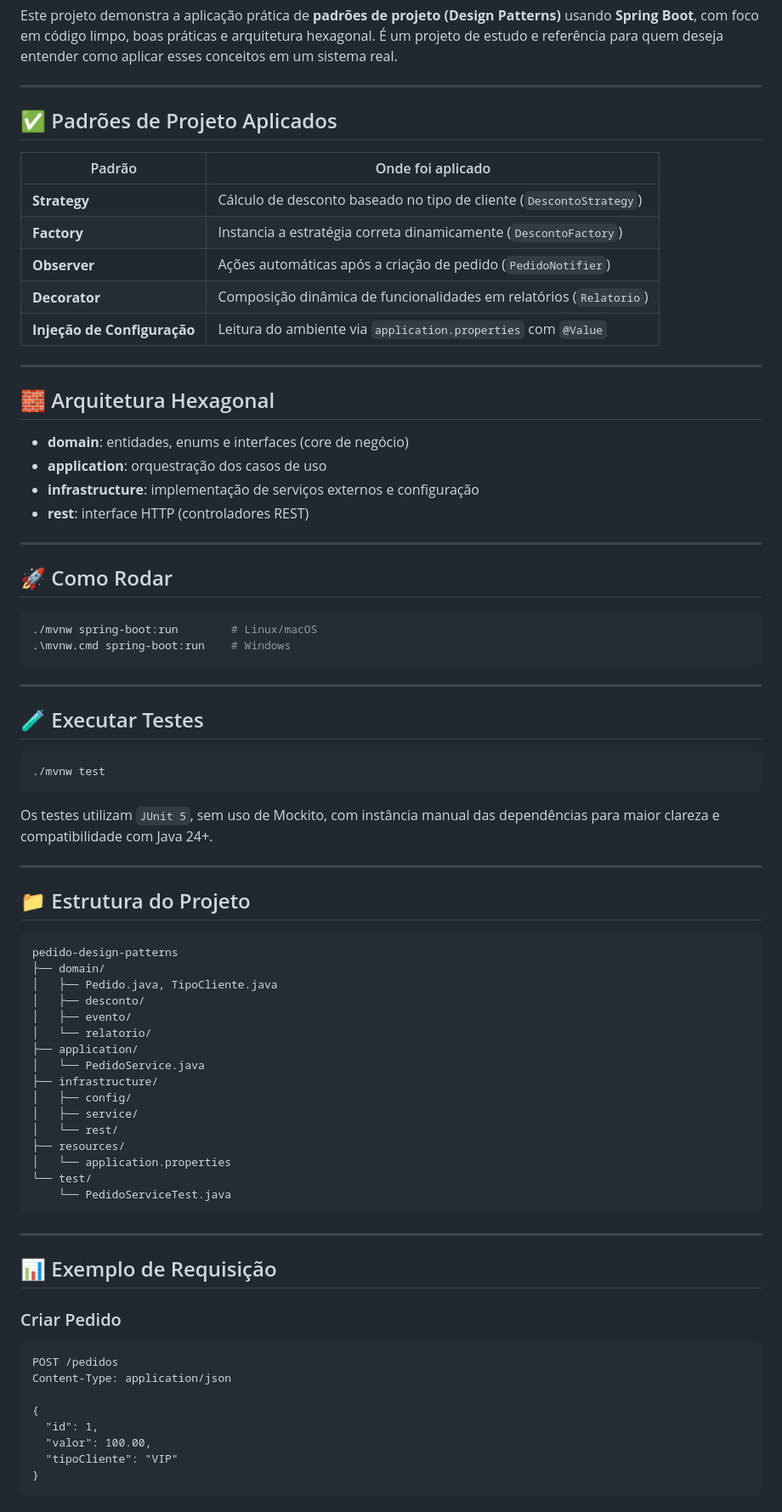
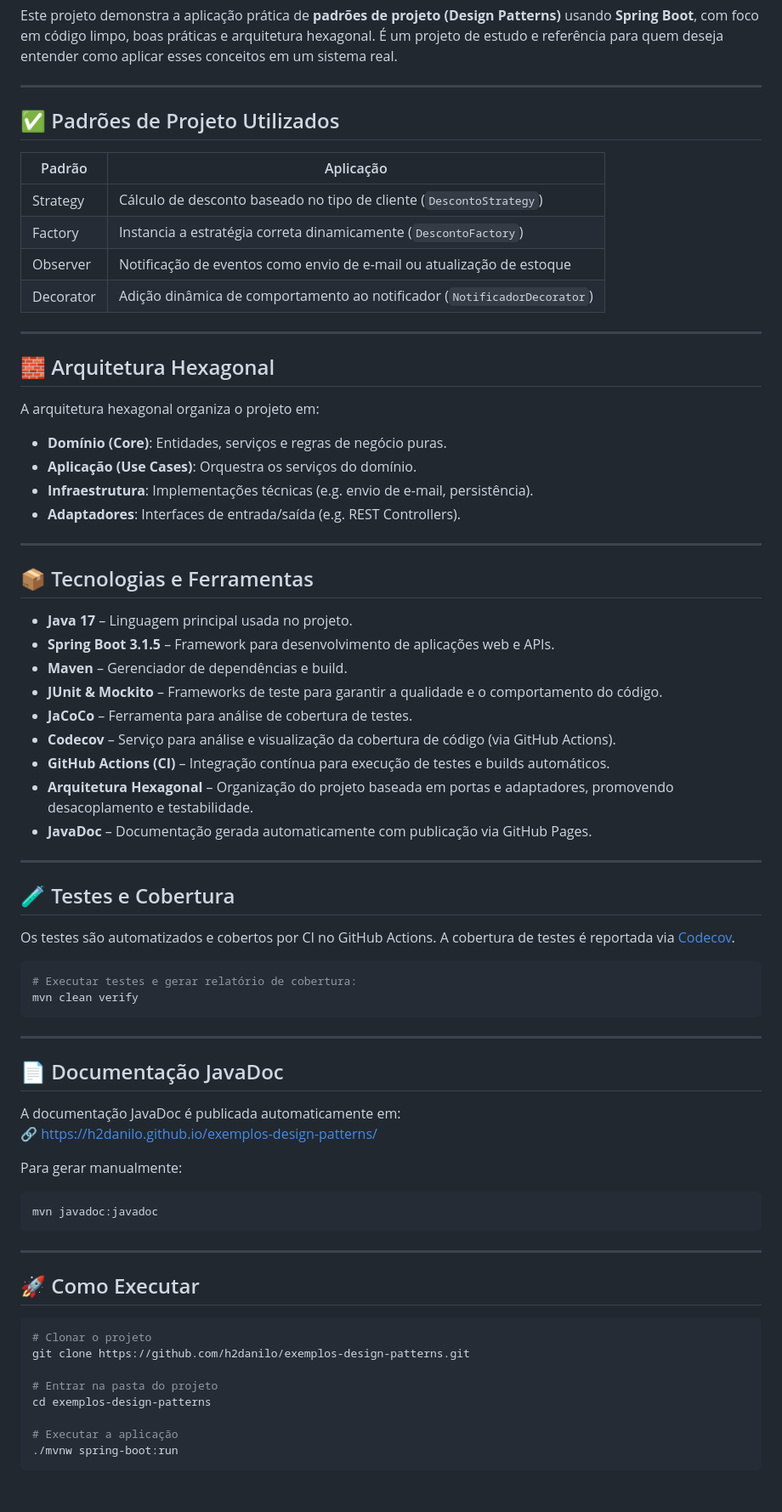
Before and after one commit to h2danilo/exemplos-design-patterns, a Markdown page: README.md, the part around one of its changes. Shown at 85% size. Rendered like a GitHub page.

````diff
--- a/README.md
+++ b/README.md
@@ -9,80 +8,75 @@ Este projeto demonstra a aplicação prática de **padrões de projeto (Design P
 
 ---
 
-## ✅ Padrões de Projeto Aplicados
+## ✅ Padrões de Projeto Utilizados
 
-| Padrão             | Onde foi aplicado                                                        |
-|--------------------|---------------------------------------------------------------------------|
-| **Strategy**        | Cálculo de desconto baseado no tipo de cliente (`DescontoStrategy`)      |
-| **Factory**         | Instancia a estratégia correta dinamicamente (`DescontoFactory`)         |
-| **Observer**        | Ações automáticas após a criação de pedido (`PedidoNotifier`)            |
-| **Decorator**       | Composição dinâmica de funcionalidades em relatórios (`Relatorio`)       |
-| **Injeção de Configuração** | Leitura do ambiente via `application.properties` com `@Value`         |
+| Padrão     | Aplicação                                                                 |
+|------------|---------------------------------------------------------------------------|
+| Strategy   | Cálculo de desconto baseado no tipo de cliente (`DescontoStrategy`)      |
+| Factory    | Instancia a estratégia correta dinamicamente (`DescontoFactory`)         |
+| Observer   | Notificação de eventos como envio de e-mail ou atualização de estoque    |
+| Decorator  | Adição dinâmica de comportamento ao notificador (`NotificadorDecorator`) |
 
 ---
 
 ## 🧱 Arquitetura Hexagonal
 
-- **domain**: entidades, enums e interfaces (core de negócio)
-- **application**: orquestração dos casos de uso
-- **infrastructure**: implementação de serviços externos e configuração
-- **rest**: interface HTTP (controladores REST)
+A arquitetura hexagonal organiza o projeto em:
+
+- **Domínio (Core)**: Entidades, serviços e regras de negócio puras.
+- **Aplicação (Use Cases)**: Orquestra os serviços do domínio.
+- **Infraestrutura**: Implementações técnicas (e.g. envio de e-mail, persistência).
+- **Adaptadores**: Interfaces de entrada/saída (e.g. REST Controllers).
 
 ---
 
-## 🚀 Como Rodar
+## 📦 Tecnologias e Ferramentas
+
+- **Java 17** – Linguagem principal usada no projeto.
+- **Spring Boot 3.1.5** – Framework para desenvolvimento de aplicações web e APIs.
+- **Maven** – Gerenciador de dependências e build.
+- **JUnit & Mockito** – Frameworks de teste para garantir a qualidade e o comportamento do código.
+- **JaCoCo** – Ferramenta para análise de cobertura de testes.
+- **Codecov** – Serviço para análise e visualização da cobertura de código (via GitHub Actions).
+- **GitHub Actions (CI)** – Integração contínua para execução de testes e builds automáticos.
+- **Arquitetura Hexagonal** – Organização do projeto baseada em portas e adaptadores, promovendo desacoplamento e testabilidade.
+- **JavaDoc** – Documentação gerada automaticamente com publicação via GitHub Pages.
+
+---
+
+## 🧪 Testes e Cobertura
+
+Os testes são automatizados e cobertos por CI no GitHub Actions. A cobertura de testes é reportada via [Codecov](https://codecov.io/gh/h2danilo/exemplos-design-patterns).
 
 ```bash
-./mvnw spring-boot:run        # Linux/macOS
-.\mvnw.cmd spring-boot:run    # Windows
+# Executar testes e gerar relatório de cobertura:
+mvn clean verify
 ```
 
 ---
 
-## 🧪 Executar Testes
+## 📄 Documentação JavaDoc
+
+A documentação JavaDoc é publicada automaticamente em:
+🔗 https://h2danilo.github.io/exemplos-design-patterns/
+
+Para gerar manualmente:
 
 ```bash
-./mvnw test
-```
-
-Os testes utilizam `JUnit 5`, sem uso de Mockito, com instância manual das dependências para maior clareza e compatibilidade com Java 24+.
-
----
-
-## 📁 Estrutura do Projeto
-
-```
-pedido-design-patterns
-├── domain/
-│   ├── Pedido.java, TipoCliente.java
-│   ├── desconto/
-│   ├── evento/
-│   └── relatorio/
-├── application/
-│   └── PedidoService.java
-├── infrastructure/
-│   ├── config/
-│   ├── service/
-│   └── rest/
-├── resources/
-│   └── application.properties
-└── test/
-    └── PedidoServiceTest.java
+mvn javadoc:javadoc
 ```
 
 ---
 
-## 📊 Exemplo de Requisição
+## 🚀 Como Executar
 
-### Criar Pedido
+```bash
+# Clonar o projeto
+git clone https://github.com/h2danilo/exemplos-design-patterns.git
 
-```http
-POST /pedidos
-Content-Type: application/json
+# Entrar na pasta do projeto
+cd exemplos-design-patterns
 
-{
-  "id": 1,
-  "valor": 100.00,
-  "tipoCliente": "VIP"
-}
+# Executar a aplicação
+./mvnw spring-boot:run
 ```
````
Also changed, not shown: other parts of README.md (+1 -16 lines), README-EN.md (+48 -87 lines).
